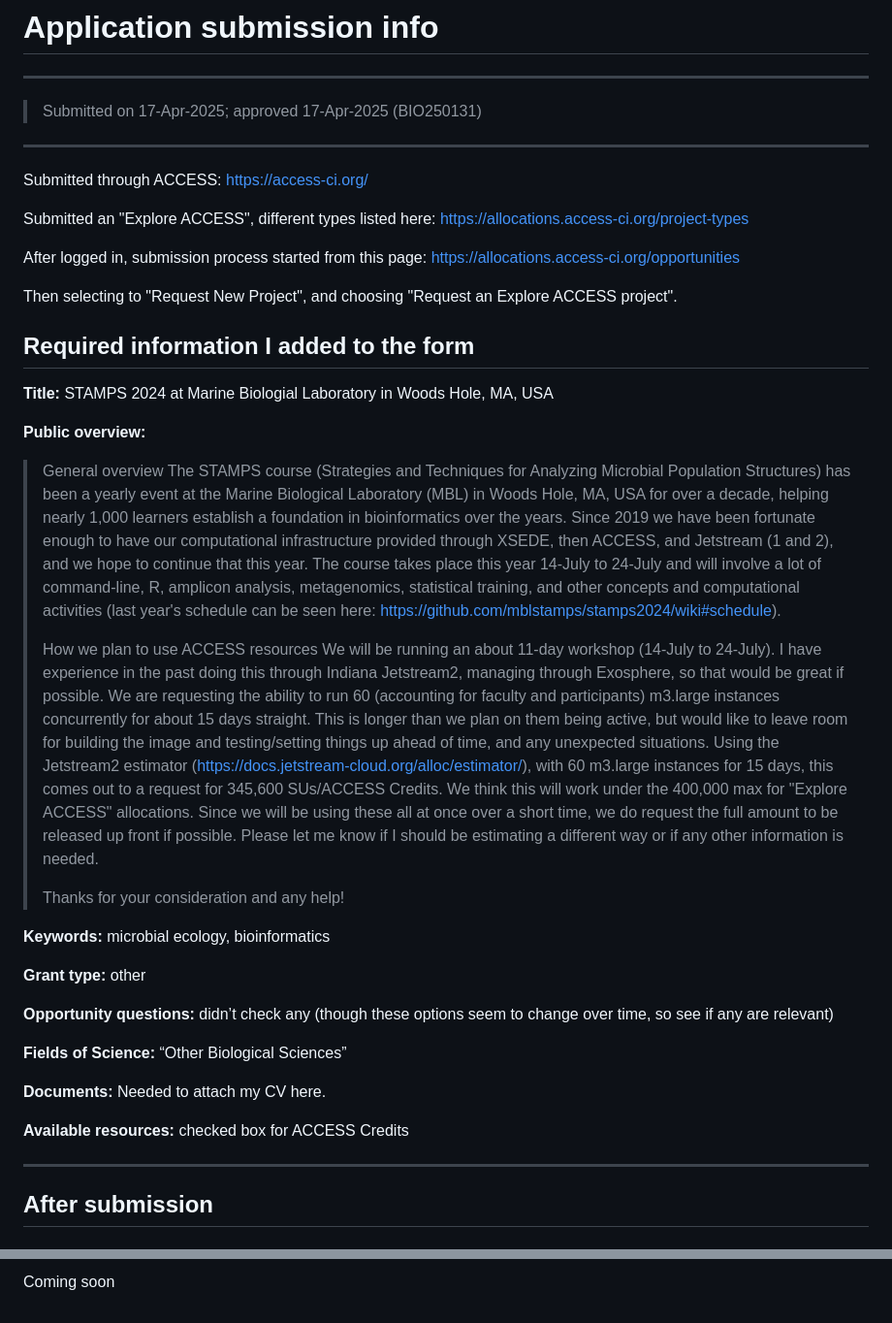
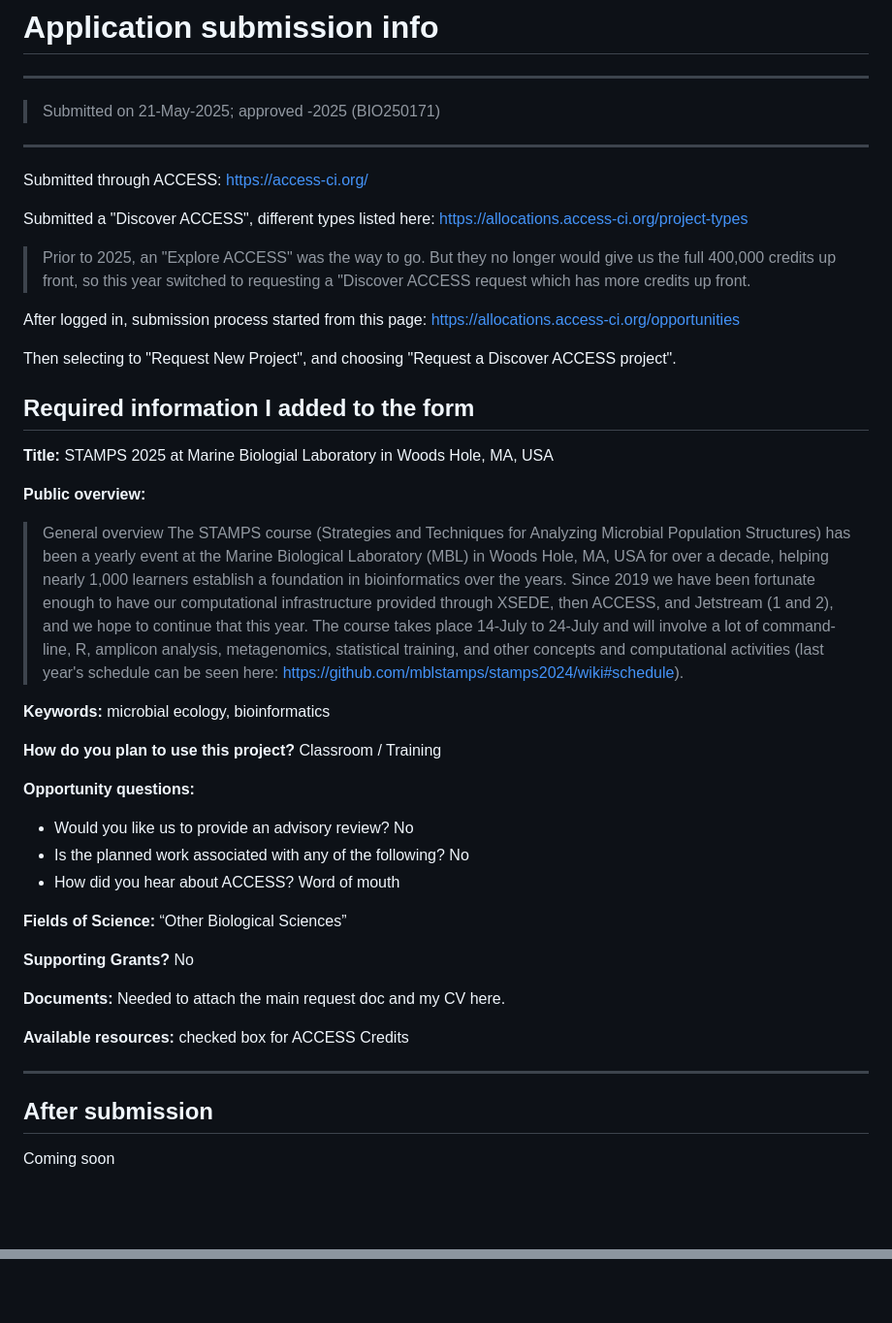
Before and after one commit to mblstamps/stamps2025, a Markdown page: ACCESS-jetstream2-computing-resource-request/README.md, 2 parts joined by grey strips. Shown at 97% size. GitHub-like rendering; blank space fills up the shorter version.

```diff
--- a/ACCESS-jetstream2-computing-resource-request/README.md
+++ b/ACCESS-jetstream2-computing-resource-request/README.md
@@ -1,40 +1,42 @@
 # Application submission info
 
 ---
-> Submitted on 17-Apr-2025; approved 17-Apr-2025 (BIO250131)
+> Submitted on 21-May-2025; approved -2025 (BIO250171)
 ---
 
 Submitted through ACCESS: https://access-ci.org/
 
-Submitted an "Explore ACCESS", different types listed here: https://allocations.access-ci.org/project-types
+Submitted a "Discover ACCESS", different types listed here: https://allocations.access-ci.org/project-types
+
+> Prior to 2025, an "Explore ACCESS" was the way to go. But they no longer would give us the full 400,000 credits up front, so this year switched to requesting a "Discover ACCESS request which has more credits up front.
 
 After logged in, submission process started from this page: https://allocations.access-ci.org/opportunities
 
-Then selecting to "Request New Project", and choosing "Request an Explore ACCESS project".
+Then selecting to "Request New Project", and choosing "Request a Discover ACCESS project".
 
 ## Required information I added to the form
 
-**Title:** STAMPS 2024 at Marine Biologial Laboratory in Woods Hole, MA, USA
+**Title:** STAMPS 2025 at Marine Biologial Laboratory in Woods Hole, MA, USA
 
 **Public overview:**
 
 > General overview
-> The STAMPS course (Strategies and Techniques for Analyzing Microbial Population Structures) has been a yearly event at the Marine Biological Laboratory (MBL) in Woods Hole, MA, USA for over a decade, helping nearly 1,000 learners establish a foundation in bioinformatics over the years. Since 2019 we have been fortunate enough to have our computational infrastructure provided through XSEDE, then ACCESS, and Jetstream (1 and 2), and we hope to continue that this year. The course takes place this year 14-July to 24-July and will involve a lot of command-line, R, amplicon analysis, metagenomics, statistical training, and other concepts and computational activities (last year's schedule can be seen here: https://github.com/mblstamps/stamps2024/wiki#schedule).
->
-> How we plan to use ACCESS resources
-> We will be running an about 11-day workshop (14-July to 24-July). I have experience in the past doing this through Indiana Jetstream2, managing through Exosphere, so that would be great if possible. We are requesting the ability to run 60 (accounting for faculty and participants) m3.large instances concurrently for about 15 days straight. This is longer than we plan on them being active, but would like to leave room for building the image and testing/setting things up ahead of time, and any unexpected situations. Using the Jetstream2 estimator (https://docs.jetstream-cloud.org/alloc/estimator/), with 60 m3.large instances for 15 days, this comes out to a request for 345,600 SUs/ACCESS Credits. We think this will work under the 400,000 max for "Explore ACCESS" allocations. Since we will be using these all at once over a short time, we do request the full amount to be released up front if possible. Please let me know if I should be estimating a different way or if any other information is needed.
->
-> Thanks for your consideration and any help!
+> The STAMPS course (Strategies and Techniques for Analyzing Microbial Population Structures) has been a yearly event at the Marine Biological Laboratory (MBL) in Woods Hole, MA, USA for over a decade, helping nearly 1,000 learners establish a foundation in bioinformatics over the years. Since 2019 we have been fortunate enough to have our computational infrastructure provided through XSEDE, then ACCESS, and Jetstream (1 and 2), and we hope to continue that this year. The course takes place 14-July to 24-July and will involve a lot of command-line, R, amplicon analysis, metagenomics, statistical training, and other concepts and computational activities (last year's schedule can be seen here: https://github.com/mblstamps/stamps2024/wiki#schedule).
 
 **Keywords:** microbial ecology, bioinformatics
 
-**Grant type:** other
+**How do you plan to use this project?** Classroom / Training
 
-**Opportunity questions:** didn’t check any (though these options seem to change over time, so see if any are relevant)
+**Opportunity questions:**
+- Would you like us to provide an advisory review? No
+- Is the planned work associated with any of the following? No
+- How did you hear about ACCESS? Word of mouth
 
 **Fields of Science:** “Other Biological Sciences”
 
-**Documents:** Needed to attach my CV here.
+**Supporting Grants?** No
+
+**Documents:** Needed to attach the main request doc and my CV here.
 
 **Available resources:** checked box for ACCESS Credits
 
@@ -42,6 +44,9 @@ Then selecting to "Request New Project", and choosing "Request an Explore ACCESS
 
 ## After submission
 
+Coming soon
+
+<!--
 ### Transferring credits from ACCESS to JetStream2
 
 Once approved, and logged in, needed this page (https://allocations.access-ci.org/requests) in order to transfer ACCESS credits to a specific resource. For the appropriate allocation/Project, selected "Credits + Resources", then the text box that initially says "Add a resource to your exchange...", then selected "Indiana Jetstream2 CPU", then entered 196,000 (since I did this before the other 200,000 were available). Then for "Indiana Jetstream2 Storage" added the remaining 4,000, giving 4 TB of shared storage to use.
@@ -63,9 +68,7 @@ Then submitted the form.
 
 ### Requesting quota-limit increases so we can run up to 60 instances concurrently, and requesting Manila (for shared volume)
 
-Coming soon
-
-<!-- The allocation comes with a limit on the number of concurrent instances that can be run. I submitted a request when logged into Jetstream2 here: https://jetstream2.exosphere.app/exosphere/getsupport
+The allocation comes with a limit on the number of concurrent instances that can be run. I submitted a request when logged into Jetstream2 here: https://jetstream2.exosphere.app/exosphere/getsupport
 
 This is the text I submitted (after selecting the radio dial for “An Allocation”):
 
```
